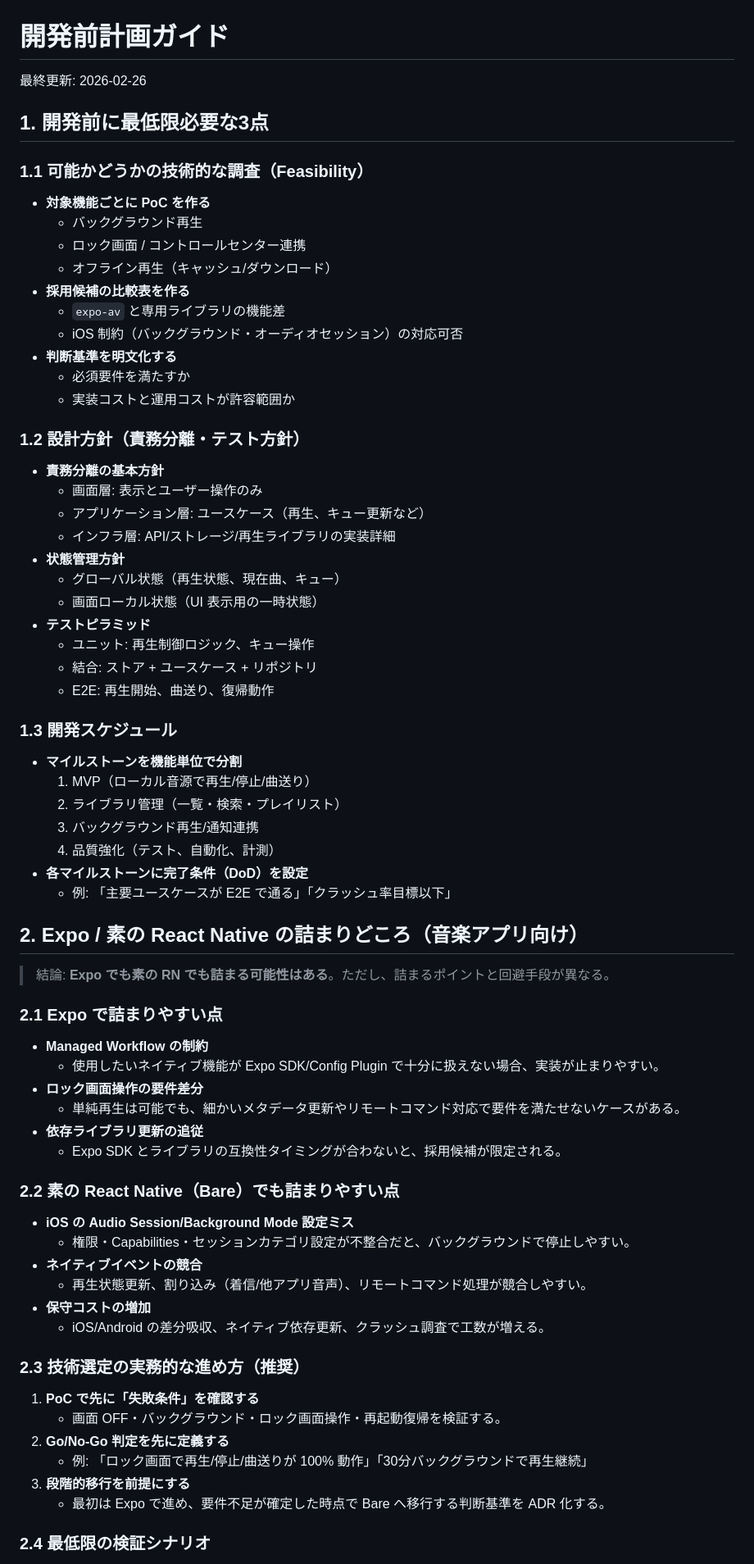
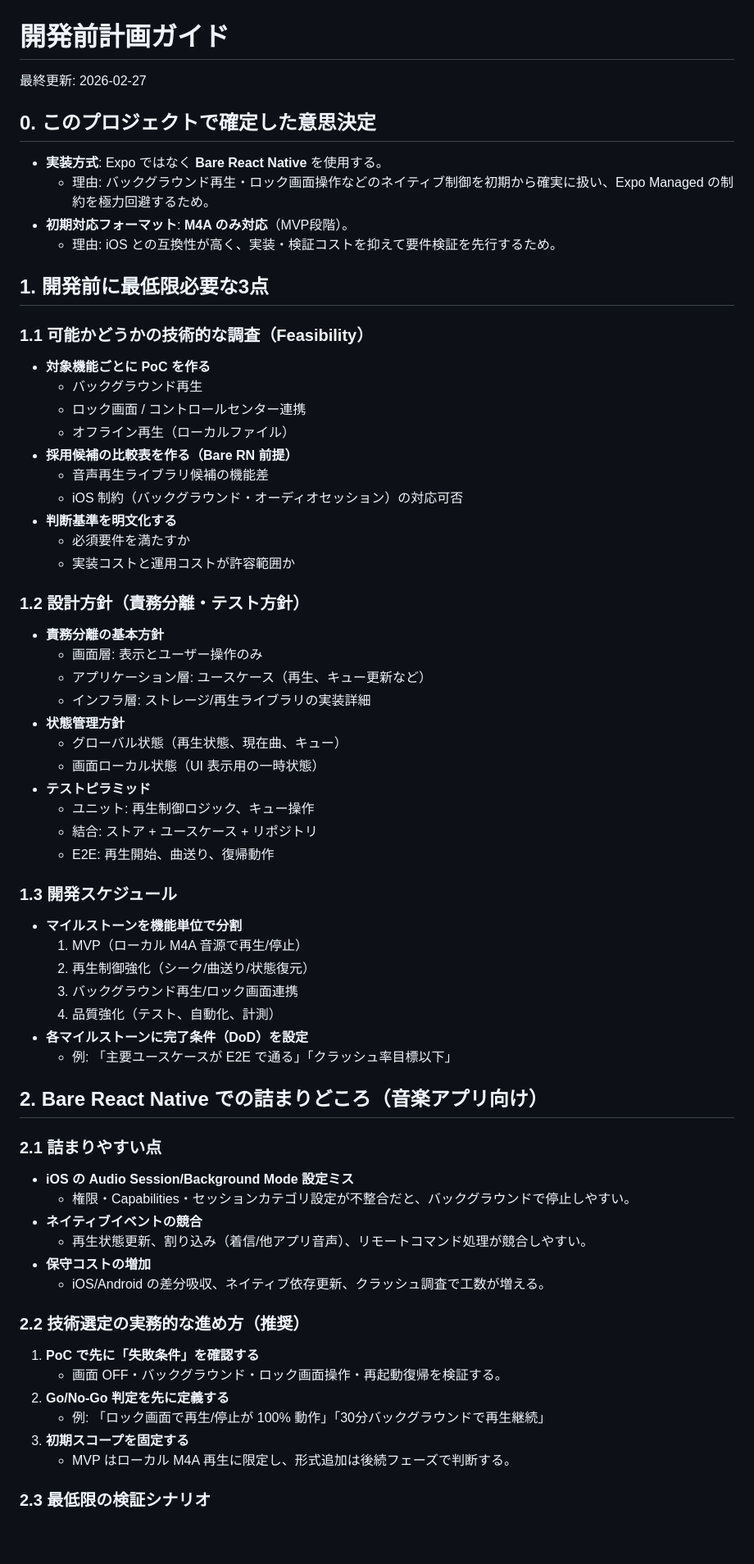
Before and after one commit to ryotaro-tanaka/iosmusic, a Markdown page: doc/pre-development-planning.md, the part around one of its changes. Shown at 82% size. Drawn GitHub-style; blank space fills up the shorter version.

Commit message:
docs: fold research notes into planning doc with bare RN and m4a decisions

```diff
--- a/doc/pre-development-planning.md
+++ b/doc/pre-development-planning.md
@@ -1,6 +1,13 @@
 # 開発前計画ガイド
 
-最終更新: 2026-02-26
+最終更新: 2026-02-27
+
+## 0. このプロジェクトで確定した意思決定
+
+- **実装方式**: Expo ではなく **Bare React Native** を使用する。
+  - 理由: バックグラウンド再生・ロック画面操作などのネイティブ制御を初期から確実に扱い、Expo Managed の制約を極力回避するため。
+- **初期対応フォーマット**: **M4A のみ対応**（MVP段階）。
+  - 理由: iOS との互換性が高く、実装・検証コストを抑えて要件検証を先行するため。
 
 ## 1. 開発前に最低限必要な3点
 
@@ -9,9 +16,9 @@
 - **対象機能ごとに PoC を作る**
   - バックグラウンド再生
   - ロック画面 / コントロールセンター連携
-  - オフライン再生（キャッシュ/ダウンロード）
-- **採用候補の比較表を作る**
-  - `expo-av` と専用ライブラリの機能差
+  - オフライン再生（ローカルファイル）
+- **採用候補の比較表を作る（Bare RN 前提）**
+  - 音声再生ライブラリ候補の機能差
   - iOS 制約（バックグラウンド・オーディオセッション）の対応可否
 - **判断基準を明文化する**
   - 必須要件を満たすか
@@ -22,7 +29,7 @@
 - **責務分離の基本方針**
   - 画面層: 表示とユーザー操作のみ
   - アプリケーション層: ユースケース（再生、キュー更新など）
-  - インフラ層: API/ストレージ/再生ライブラリの実装詳細
+  - インフラ層: ストレージ/再生ライブラリの実装詳細
 - **状態管理方針**
   - グローバル状態（再生状態、現在曲、キュー）
   - 画面ローカル状態（UI 表示用の一時状態）
@@ -34,27 +41,16 @@
 ### 1.3 開発スケジュール
 
 - **マイルストーンを機能単位で分割**
-  1. MVP（ローカル音源で再生/停止/曲送り）
-  2. ライブラリ管理（一覧・検索・プレイリスト）
-  3. バックグラウンド再生/通知連携
+  1. MVP（ローカル M4A 音源で再生/停止）
+  2. 再生制御強化（シーク/曲送り/状態復元）
+  3. バックグラウンド再生/ロック画面連携
   4. 品質強化（テスト、自動化、計測）
 - **各マイルストーンに完了条件（DoD）を設定**
   - 例: 「主要ユースケースが E2E で通る」「クラッシュ率目標以下」
 
-## 2. Expo / 素の React Native の詰まりどころ（音楽アプリ向け）
+## 2. Bare React Native での詰まりどころ（音楽アプリ向け）
 
-> 結論: **Expo でも素の RN でも詰まる可能性はある**。ただし、詰まるポイントと回避手段が異なる。
-
-### 2.1 Expo で詰まりやすい点
-
-- **Managed Workflow の制約**
-  - 使用したいネイティブ機能が Expo SDK/Config Plugin で十分に扱えない場合、実装が止まりやすい。
-- **ロック画面操作の要件差分**
-  - 単純再生は可能でも、細かいメタデータ更新やリモートコマンド対応で要件を満たせないケースがある。
-- **依存ライブラリ更新の追従**
-  - Expo SDK とライブラリの互換性タイミングが合わないと、採用候補が限定される。
-
-### 2.2 素の React Native（Bare）でも詰まりやすい点
+### 2.1 詰まりやすい点
 
 - **iOS の Audio Session/Background Mode 設定ミス**
   - 権限・Capabilities・セッションカテゴリ設定が不整合だと、バックグラウンドで停止しやすい。
@@ -63,14 +59,14 @@
 - **保守コストの増加**
   - iOS/Android の差分吸収、ネイティブ依存更新、クラッシュ調査で工数が増える。
 
-### 2.3 技術選定の実務的な進め方（推奨）
+### 2.2 技術選定の実務的な進め方（推奨）
 
 1. **PoC で先に「失敗条件」を確認する**
    - 画面 OFF・バックグラウンド・ロック画面操作・再起動復帰を検証する。
 2. **Go/No-Go 判定を先に定義する**
-   - 例: 「ロック画面で再生/停止/曲送りが 100% 動作」「30分バックグラウンドで再生継続」
-3. **段階的移行を前提にする**
-   - 最初は Expo で進め、要件不足が確定した時点で Bare へ移行する判断基準を ADR 化する。
+   - 例: 「ロック画面で再生/停止が 100% 動作」「30分バックグラウンドで再生継続」
+3. **初期スコープを固定する**
+   - MVP はローカル M4A 再生に限定し、形式追加は後続フェーズで判断する。
 
-### 2.4 最低限の検証シナリオ
+### 2.3 最低限の検証シナリオ
 
```
Also changed, not shown: other parts of doc/pre-development-planning.md (+6 -39 lines).
